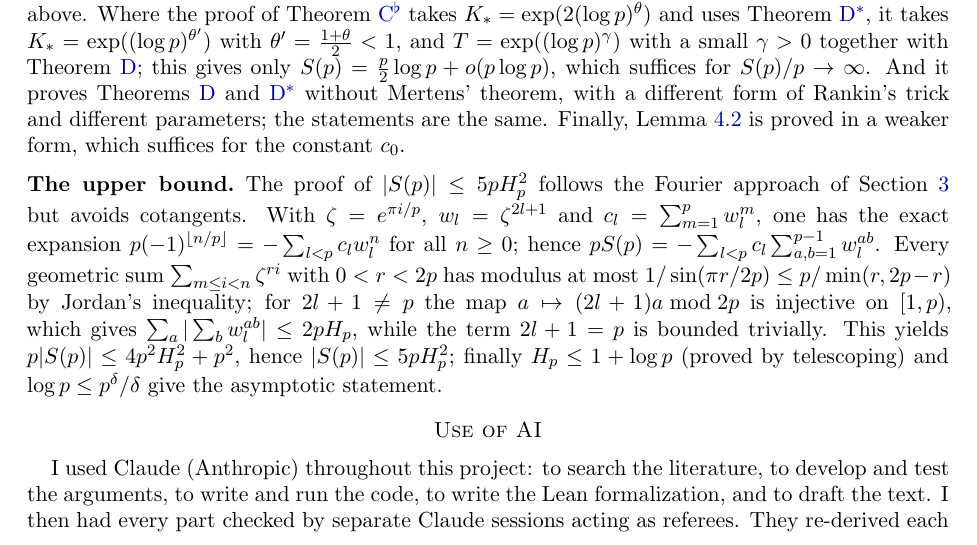
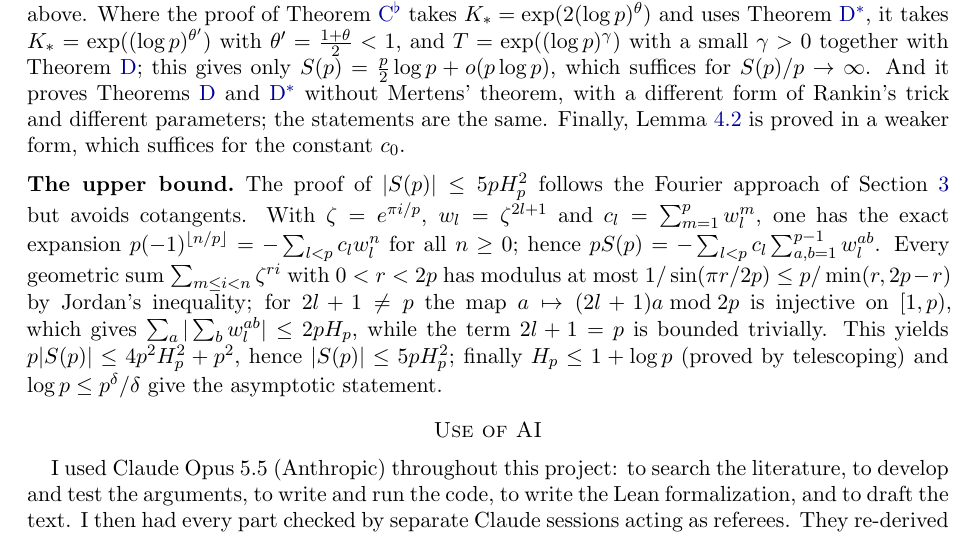
Before and after one commit to samsonmaximus/theta-sum, a LaTeX paper (paper/src/main.tex, which reads paper/src/part3.tex): part of page 42 of 44, cut so that both start at the same text. Compiled offline with pdfLaTeX.

Commit message:
Name the model in the use-of-AI statement

```diff
--- a/paper/src/part3.tex
+++ b/paper/src/part3.tex
@@ -331,7 +331,7 @@ The proof of $|S(p)|\le5pH_p^2$ follows the Fourier approach of Section~\ref{sec
 
 \section*{Use of AI}
 
-I used Claude (Anthropic) throughout this project: to search the literature, to develop and test the arguments, to write and run the code, to write the Lean formalization, and to draft the text. I then had every part checked by separate Claude sessions acting as referees. They re-derived each proof, compared each cited statement with its source, and recomputed the computational claims, in part with code written from scratch. Their reports led to corrections that are included here; one of them found that an earlier version used the Bourgain--Garaev bound outside the range its proof covers. These checks were made with the same AI system and do not replace expert refereeing. Every computational claim can be reproduced from the ancillary files. The proof of Conjecture~3.3 is also checked in the Lean proof assistant, about 17{,}000 lines with no unproved steps, assuming only the Bourgain--Garaev bound for short Kloosterman sums, and the values of $S(p)$ up to $6\cdot10^6$ were computed twice by separately written programs. I have read the final manuscript and take full responsibility for its contents; any remaining errors are mine.
+I used Claude Opus 5.5 (Anthropic) throughout this project: to search the literature, to develop and test the arguments, to write and run the code, to write the Lean formalization, and to draft the text. I then had every part checked by separate Claude sessions acting as referees. They re-derived each proof, compared each cited statement with its source, and recomputed the computational claims, in part with code written from scratch. Their reports led to corrections that are included here; one of them found that an earlier version used the Bourgain--Garaev bound outside the range its proof covers. These checks were made with the same AI system and do not replace expert refereeing. Every computational claim can be reproduced from the ancillary files. The proof of Conjecture~3.3 is also checked in the Lean proof assistant, about 17{,}000 lines with no unproved steps, assuming only the Bourgain--Garaev bound for short Kloosterman sums, and the values of $S(p)$ up to $6\cdot10^6$ were computed twice by separately written programs. I have read the final manuscript and take full responsibility for its contents; any remaining errors are mine.
 
 \begin{thebibliography}{99}
 
```
Also changed, not shown: README.md, paper/theta_sum.pdf.
